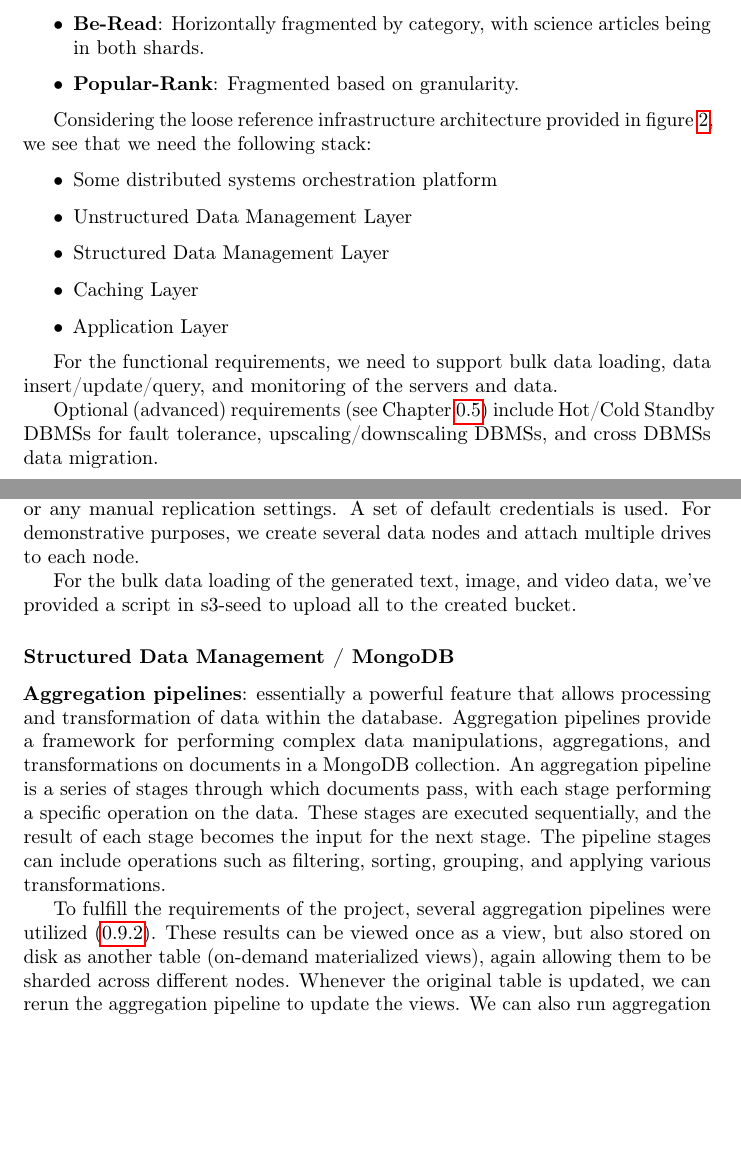
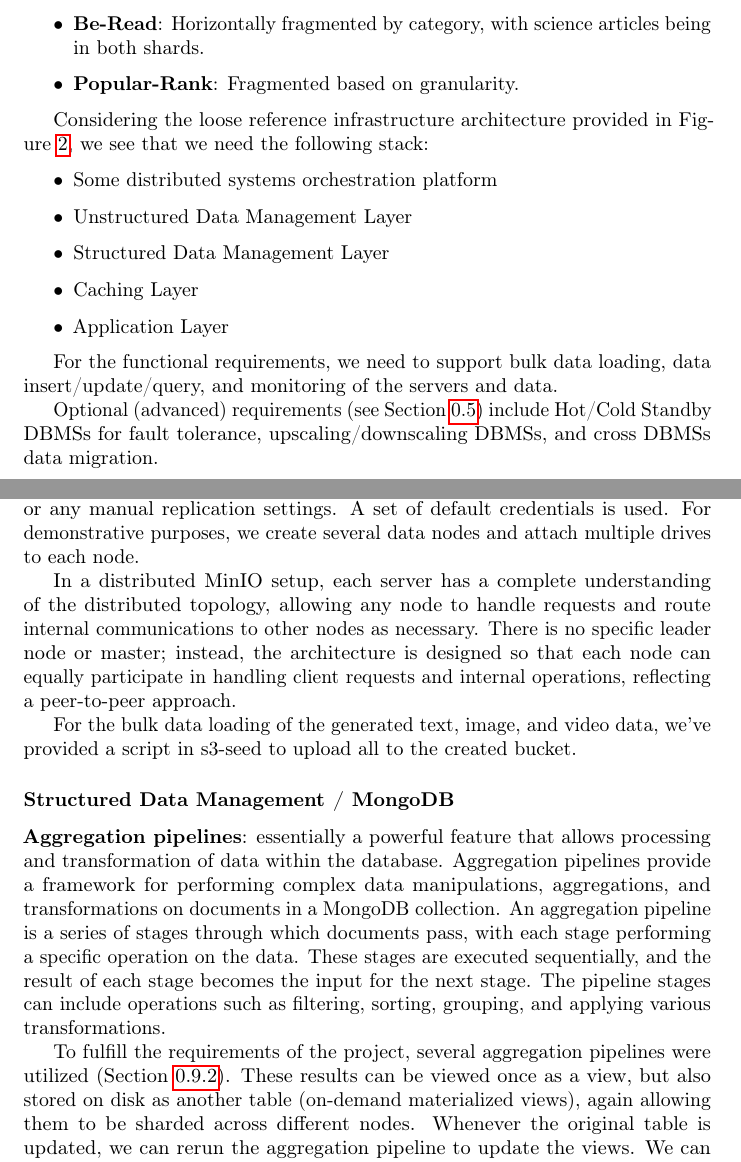
Before and after one commit to EndPositive/silver-invention, a LaTeX document (report/main.tex): two parts of pages 5 and 12 of 24, joined at a grey line, cut so that both start at the same text, the shorter picture padded with empty space. Compiled offline with pdfLaTeX.

Commit message:
cleverref

```diff
--- a/report/main.tex
+++ b/report/main.tex
@@ -14,6 +14,7 @@
 \usepackage{graphicx}
 \usepackage{multirow}
 \usepackage{tabularx}
+\usepackage{cleveref}
 
 \definecolor{codegreen}{rgb}{0,0.6,0}
 \definecolor{codegray}{rgb}{0.5,0.5,0.5}
@@ -113,7 +112,7 @@
         \item \textbf{Popular-Rank}: Fragmented based on granularity.
     \end{itemize}
 
-    Considering the loose reference infrastructure architecture provided in figure~\ref{fig:reference-infrastructure-architecture}, we see that we need the following stack:
+    Considering the loose reference infrastructure architecture provided in \Cref{fig:reference-infrastructure-architecture}, we see that we need the following stack:
 
     \begin{itemize}
         \item Some distributed systems orchestration platform
@@ -132,7 +131,7 @@
 
     For the functional requirements, we need to support bulk data loading, data insert/update/query, and monitoring of the servers and data.
 
-    Optional (advanced) requirements (see Chapter~\ref{sec:advanced-requirements}) include Hot/Cold Standby DBMSs for fault tolerance, upscaling/downscaling DBMSs, and cross DBMSs data migration.
+    Optional (advanced) requirements (see \Cref{sec:advanced-requirements}) include Hot/Cold Standby DBMSs for fault tolerance, upscaling/downscaling DBMSs, and cross DBMSs data migration.
 
     \section{Proposed Methodology}
     To construct such system that meets these requirements, we propose an integrated solution comprising several cutting-edge technologies, each selected for its proven efficacy and relevance to the project's objectives. We will first discuss the rationale behind each technology choices and then elaborate on how these technologies will be integrated to create our system.
@@ -228,14 +227,14 @@
     \subsubsection{Unstructured Data Management / MinIO}
     All articles, videos, and texts should be stored in the unstructured data layer, for which we use MinIO. We deploy MinIO with the MinIO provided Helm Chart, for which our used Helm values can be found in the s3 folder. We initialize it with an empty bucket called media, without any versioning, object-locking, or any manual replication settings. A set of default credentials is used. For demonstrative purposes, we create several data nodes and attach multiple drives to each node.
 
-    %TODO: describe election in MinIO
+    In a distributed MinIO setup, each server has a complete understanding of the distributed topology, allowing any node to handle requests and route internal communications to other nodes as necessary. There is no specific leader node or master; instead, the architecture is designed so that each node can equally participate in handling client requests and internal operations, reflecting a peer-to-peer approach.
 
     For the bulk data loading of the generated text, image, and video data, we've provided a script in s3-seed to upload all to the created bucket.
 
     \subsubsection{Structured Data Management / MongoDB}
     \textbf{Aggregation pipelines}: essentially a powerful feature that allows processing and transformation of data within the database. Aggregation pipelines provide a framework for performing complex data manipulations, aggregations, and transformations on documents in a MongoDB collection. An aggregation pipeline is a series of stages through which documents pass, with each stage performing a specific operation on the data. These stages are executed sequentially, and the result of each stage becomes the input for the next stage. The pipeline stages can include operations such as filtering, sorting, grouping, and applying various transformations.
 
-    To fulfill the requirements of the project, several aggregation pipelines were utilized (\ref{subsec:appendix-aggregation}). These results can be viewed once as a view, but also stored on disk as another table (on-demand materialized views), again allowing them to be sharded across different nodes. Whenever the original table is updated, we can rerun the aggregation pipeline to update the views. We can also run aggregation pipelines in API queries to join several tables together.
+    To fulfill the requirements of the project, several aggregation pipelines were utilized (\Cref{subsec:appendix-aggregation}). These results can be viewed once as a view, but also stored on disk as another table (on-demand materialized views), again allowing them to be sharded across different nodes. Whenever the original table is updated, we can rerun the aggregation pipeline to update the views. We can also run aggregation pipelines in API queries to join several tables together.
 
     All the different pipelines used are summarized below:
     \begin{enumerate}
```
Also changed, not shown: report/main.tex (12 more changed lines).
